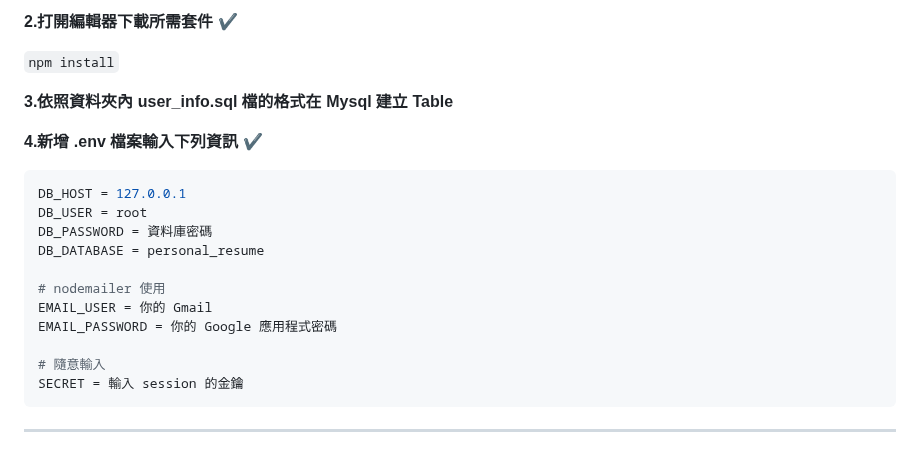
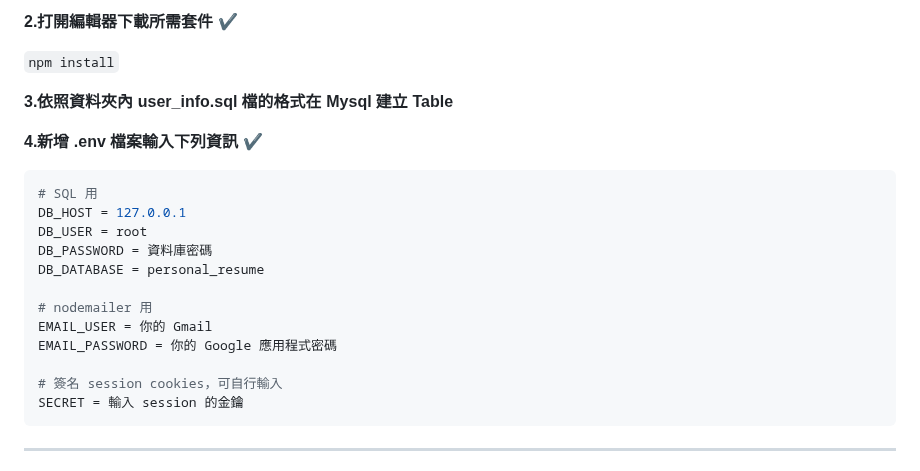
Before and after one commit to bannywang/Curriculum_Vitae, a Markdown page: README.md, the part around the change. Drawn GitHub-style.

Commit message:
修正.env宣告

````diff
--- a/README.md
+++ b/README.md
@@ -34,16 +34,17 @@ https://github.com/bannywang/Curriculum_Vitae.git
 **4.新增 .env 檔案輸入下列資訊 ✔️**
 
 ``` sh
+# SQL 用
 DB_HOST = 127.0.0.1
 DB_USER = root
 DB_PASSWORD = 資料庫密碼
 DB_DATABASE = personal_resume
 
-# nodemailer 使用
+# nodemailer 用
 EMAIL_USER = 你的 Gmail
 EMAIL_PASSWORD = 你的 Google 應用程式密碼
 
-# 隨意輸入
+# 簽名 session cookies，可自行輸入
 SECRET = 輸入 session 的金鑰
 ```
 
````
